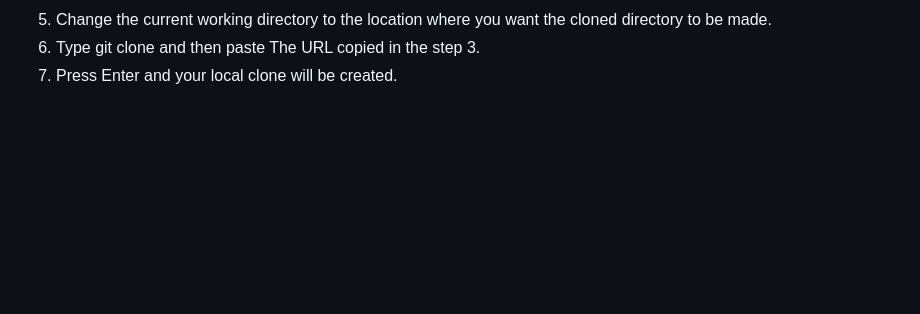
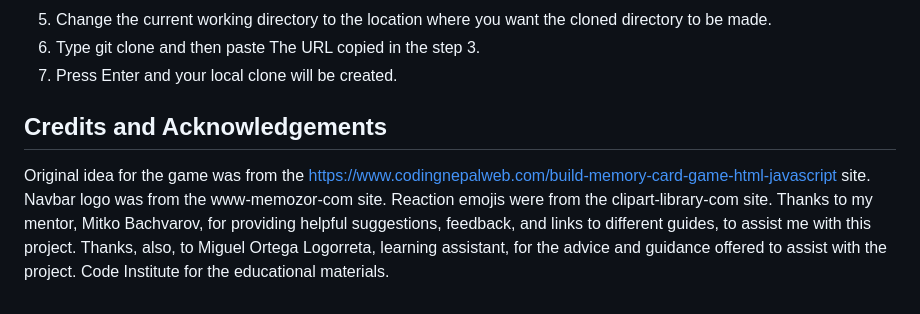
Before and after one commit to mohammad-tahmasebi-ci/milestone-project, a Markdown page: README.md, the part around the change. Rendered like a GitHub page; blank space fills up the shorter version.

Commit message:
Update README.md with the acknowledgements
Update README.md with the acknowledgements

```diff
--- a/README.md
+++ b/README.md
@@ -206,3 +206,12 @@ Local Clone
 5.	Change the current working directory to the location where you want the cloned directory to be made.
 6.	Type git clone and then paste The URL copied in the step 3.
 7.	Press Enter and your local clone will be created.
+
+## Credits and Acknowledgements
+
+Original idea for the game was from the https://www.codingnepalweb.com/build-memory-card-game-html-javascript site.
+Navbar logo was from the www-memozor-com site.
+Reaction emojis were from the clipart-library-com site.
+Thanks to my mentor, Mitko Bachvarov, for providing helpful suggestions, feedback, and links to different guides, to assist me with this project.
+Thanks, also, to Miguel Ortega Logorreta, learning assistant, for the advice and guidance offered to assist with the project.
+Code Institute for the educational materials.
```
